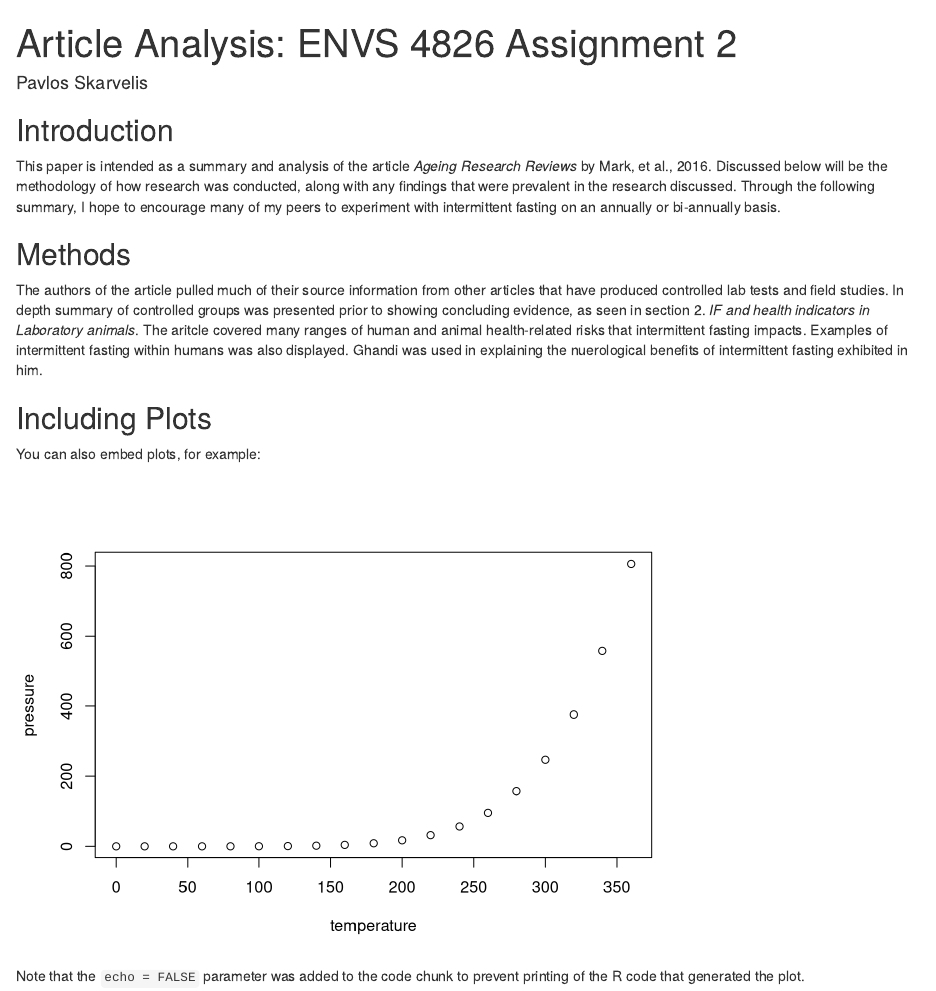
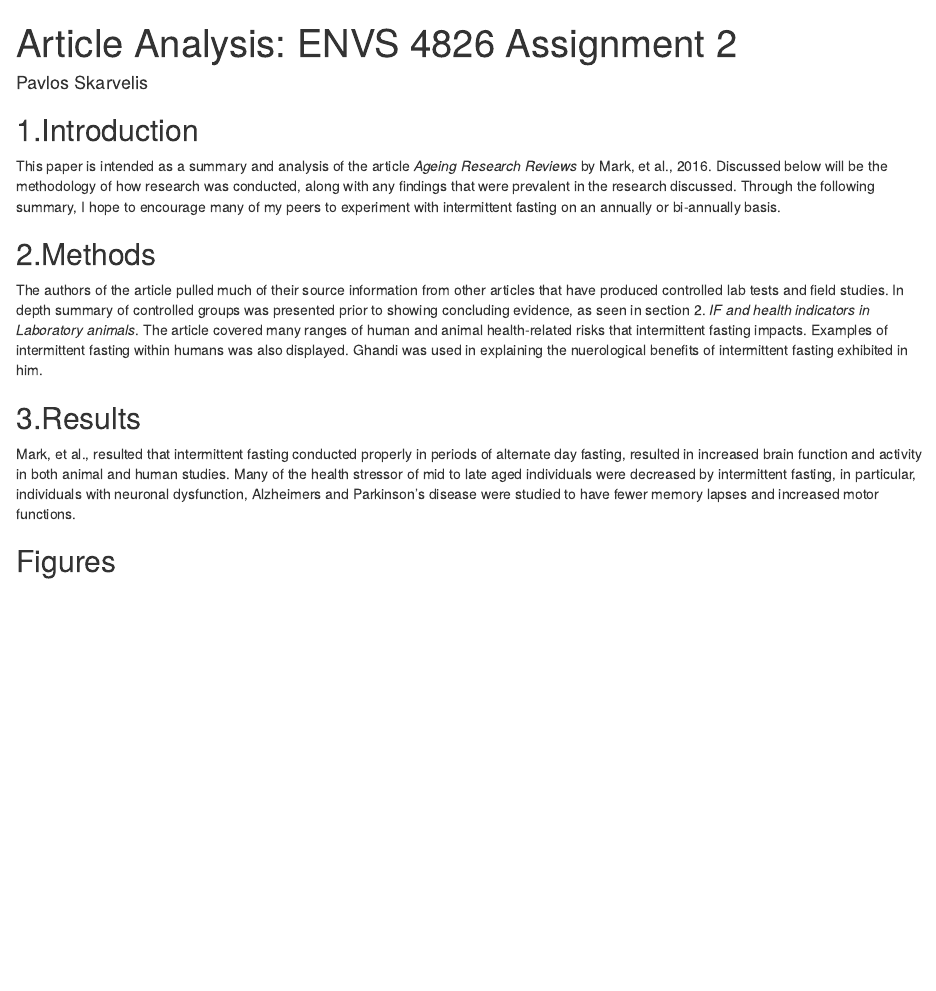
Before and after one commit to Pavlosskarvelis/ENVS-4826---Assignment-2, an R Markdown document (ENVS 4826 - Assignment 2.rmd): the page in a window 1100 px wide, from its top. Rendered offline with R 4.5, knitr and Pandoc, with nearby package versions.

Commit message:
Results and figure added
Concluded with the results found by the authors along with a figure that represents the different fasting methods and their cooresponding keytone responses.

````diff
--- a/ENVS 4826 - Assignment 2.rmd
+++ b/ENVS 4826 - Assignment 2.rmd
@@ -8,12 +8,16 @@ output: html_document
 knitr::opts_chunk$set(echo = TRUE)
 ```
 
-## Introduction
+## 1.Introduction
+
 This paper is intended as a summary and analysis of the article *Ageing Research Reviews* by Mark, et al., 2016. Discussed below will be the methodology of how research was conducted, along with any findings that were prevalent in the research discussed. Through the following summary, I hope to encourage many of my peers to experiment with intermittent fasting on an annually or bi-annually basis.
 
-## Methods
-The authors of the article pulled much of their source information from other articles that have produced controlled lab tests and field studies. In depth summary of controlled groups was presented prior to showing concluding evidence, as seen in section 2. *IF and health indicators in Laboratory animals*. The aritcle covered many ranges of human and animal health-related risks that intermittent fasting impacts. Examples of intermittent fasting within humans was also displayed. Ghandi was used in explaining the nuerological benefits of intermittent fasting exhibited in him.
+## 2.Methods
 
-## Including Plots
+The authors of the article pulled much of their source information from other articles that have produced controlled lab tests and field studies. In depth summary of controlled groups was presented prior to showing concluding evidence, as seen in section 2. *IF and health indicators in Laboratory animals*. The article covered many ranges of human and animal health-related risks that intermittent fasting impacts. Examples of intermittent fasting within humans was also displayed. Ghandi was used in explaining the nuerological benefits of intermittent fasting exhibited in him.
 
-You can also embed plots, for example:
+## 3.Results
+
+Mark, et al., resulted that intermittent fasting conducted properly in periods of alternate day fasting, resulted in increased brain function and activity in both animal and human studies. Many of the health stressor of mid to late aged individuals were decreased by intermittent fasting, in particular, individuals with neuronal dysfunction, Alzheimers and Parkinson's disease were studied to have fewer memory lapses and increased motor functions.
+
+## Figures
@@ -25 +29,0 @@ plot(pressure)
-Note that the `echo = FALSE` parameter was added to the code chunk to prevent printing of the R code that generated the plot.
````
Also changed, not shown: ENVS-4826---Assignment-2.html, ENVS 4826 - Assignment 2.rmd (3 more changed lines).
